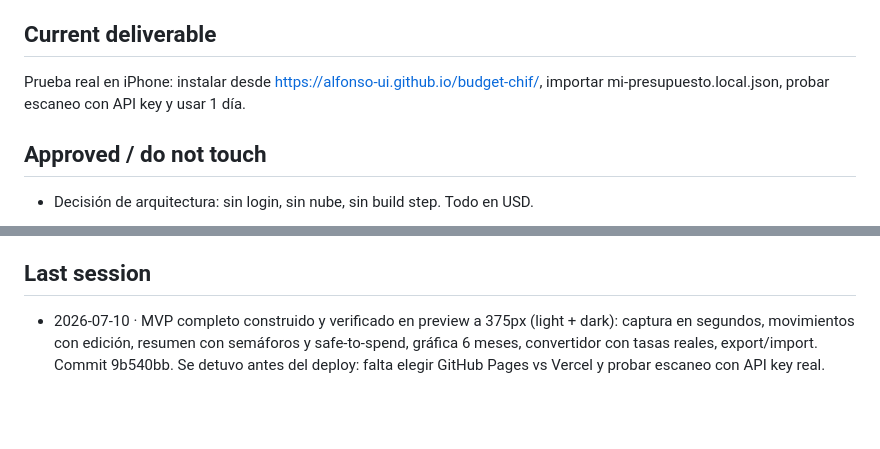
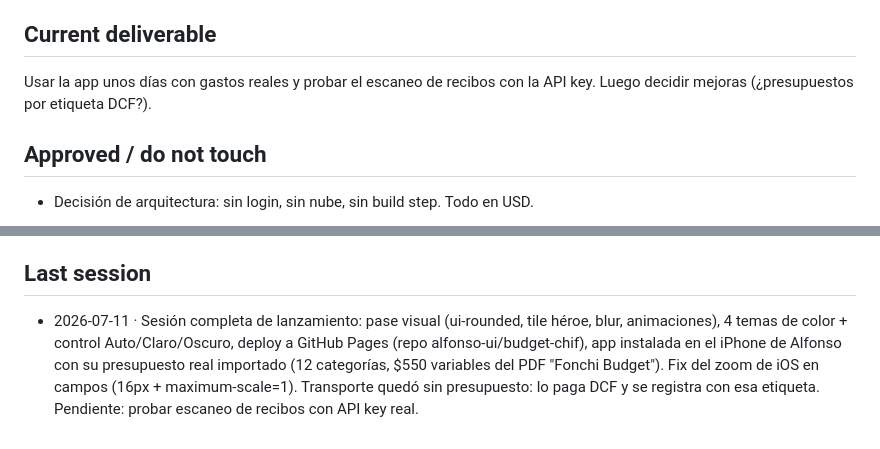
Before and after one commit to alfonso-ui/budget-chif, a Markdown page: PROJECT-STATE.md, 2 parts joined by grey strips. Drawn GitHub-style; blank space fills up the shorter version.

Commit message:
PROJECT-STATE: cierre de sesión de lanzamiento
Co-Authored-By: Claude Fable 5 <noreply@anthropic.com>

```diff
--- a/PROJECT-STATE.md
+++ b/PROJECT-STATE.md
@@ -4,7 +4,7 @@
 > Plan completo de la sesión de planeación: ver Decisions log.
 
 ## Current deliverable
-Prueba real en iPhone: instalar desde https://alfonso-ui.github.io/budget-chif/, importar mi-presupuesto.local.json, probar escaneo con API key y usar 1 día.
+Usar la app unos días con gastos reales y probar el escaneo de recibos con la API key. Luego decidir mejoras (¿presupuestos por etiqueta DCF?).
 
 ## Approved / do not touch
 - Decisión de arquitectura: sin login, sin nube, sin build step. Todo en USD.
@@ -37,4 +37,4 @@ Prueba real en iPhone: instalar desde https://alfonso-ui.github.io/budget-chif/,
 - 2026-07-10 · Ideas de agencia (portal aprobaciones "Aprueba", hub admin "Caja") estacionadas en ../APPS-BRIEF.md.
 
 ## Last session
-- 2026-07-10 · MVP completo construido y verificado en preview a 375px (light + dark): captura en segundos, movimientos con edición, resumen con semáforos y safe-to-spend, gráfica 6 meses, convertidor con tasas reales, export/import. Commit 9b540bb. Se detuvo antes del deploy: falta elegir GitHub Pages vs Vercel y probar escaneo con API key real.
+- 2026-07-11 · Sesión completa de lanzamiento: pase visual (ui-rounded, tile héroe, blur, animaciones), 4 temas de color + control Auto/Claro/Oscuro, deploy a GitHub Pages (repo alfonso-ui/budget-chif), app instalada en el iPhone de Alfonso con su presupuesto real importado (12 categorías, $550 variables del PDF "Fonchi Budget"). Fix del zoom de iOS en campos (16px + maximum-scale=1). Transporte quedó sin presupuesto: lo paga DCF y se registra con esa etiqueta. Pendiente: probar escaneo de recibos con API key real.
```
